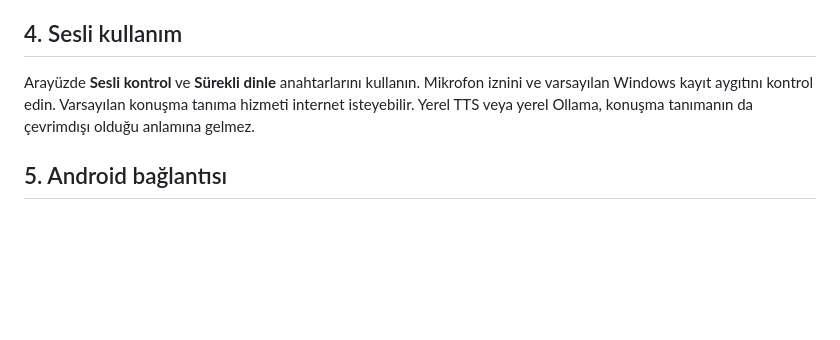
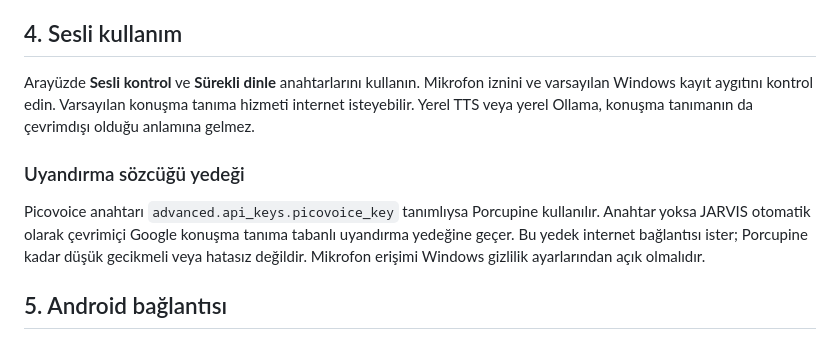
Before and after one commit to ibrahimFOH/JARVIS-Android, a Markdown page: JARVIS_HOST/QUICKSTART.md, the part around the change. Rendered like a GitHub page; blank space fills up the shorter version.

Commit message:
Rehber: çevrimiçi uyandırma yedeği gereksinimini açıkla

```diff
--- a/JARVIS_HOST/QUICKSTART.md
+++ b/JARVIS_HOST/QUICKSTART.md
@@ -49,6 +49,10 @@ API anahtarları Windows DPAPI korumasıyla saklanır. Şifreleme başarısız o
 
 Arayüzde **Sesli kontrol** ve **Sürekli dinle** anahtarlarını kullanın. Mikrofon iznini ve varsayılan Windows kayıt aygıtını kontrol edin. Varsayılan konuşma tanıma hizmeti internet isteyebilir. Yerel TTS veya yerel Ollama, konuşma tanımanın da çevrimdışı olduğu anlamına gelmez.
 
+### Uyandırma sözcüğü yedeği
+
+Picovoice anahtarı `advanced.api_keys.picovoice_key` tanımlıysa Porcupine kullanılır. Anahtar yoksa JARVIS otomatik olarak çevrimiçi Google konuşma tanıma tabanlı uyandırma yedeğine geçer. Bu yedek internet bağlantısı ister; Porcupine kadar düşük gecikmeli veya hatasız değildir. Mikrofon erişimi Windows gizlilik ayarlarından açık olmalıdır.
+
 ## 5. Android bağlantısı
 
 1. Windows JARVIS'i açın.
```
